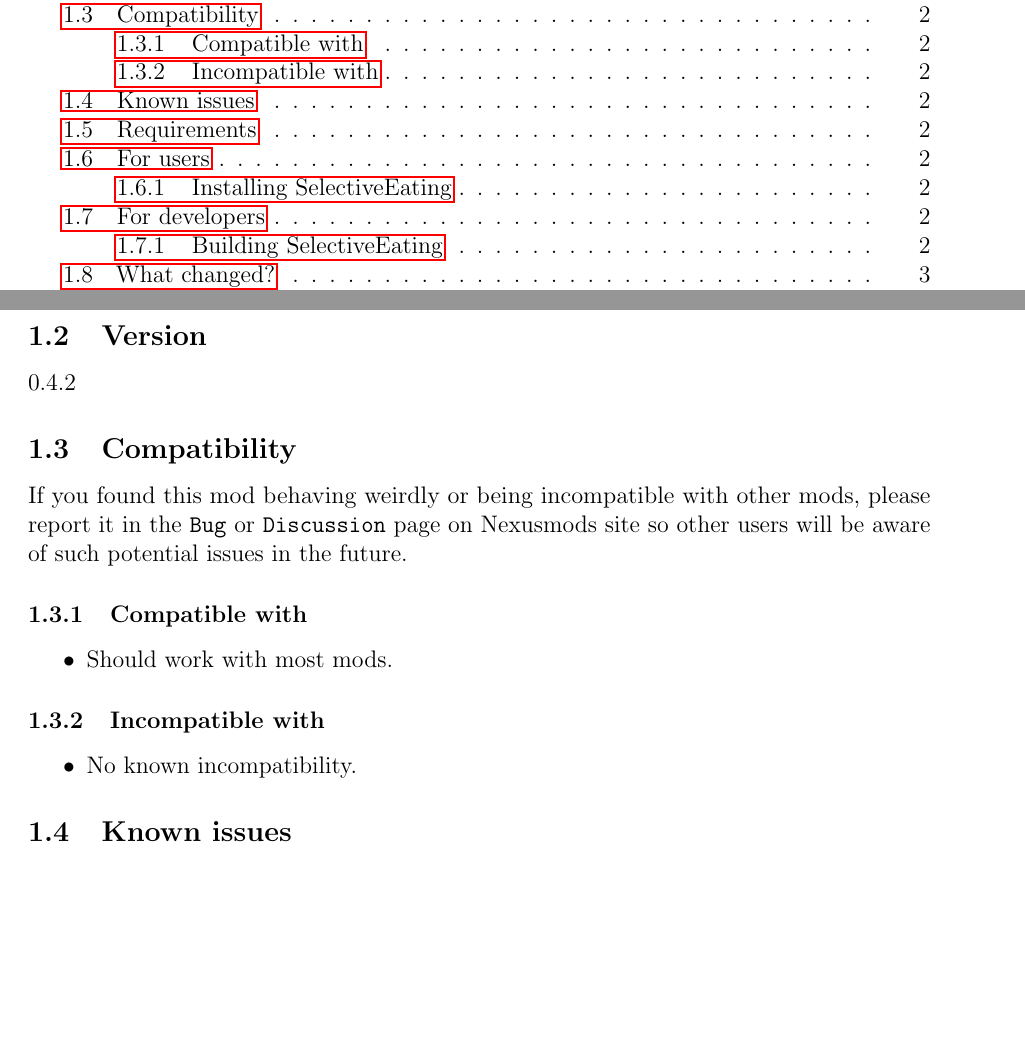
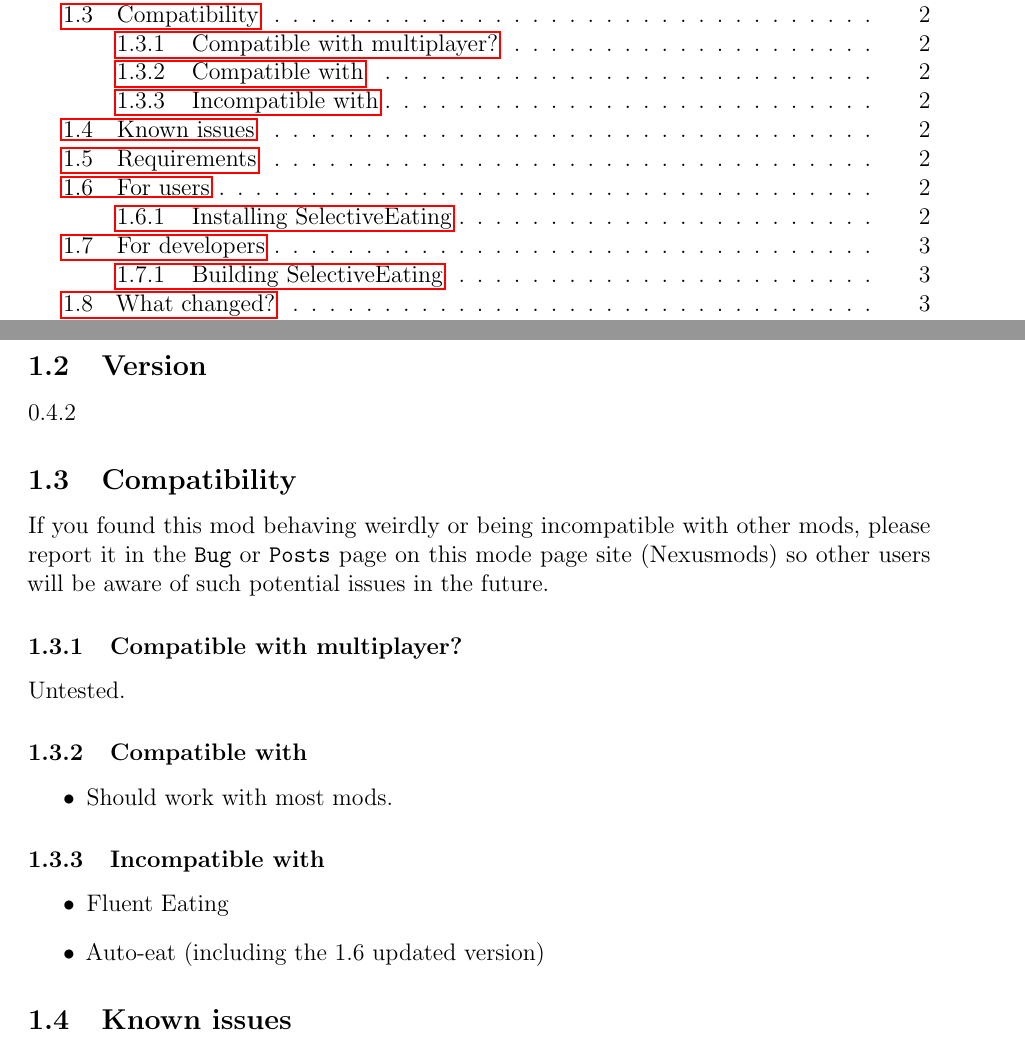
Before and after one commit to cloudyluna/StardewValleyMods, a LaTeX document (SelectiveEating/docs/README.tex, which reads docs/base.tex): two parts of pages 1 and 2 of 3, joined at a grey line, cut so that both start at the same text, the shorter picture padded with empty space. Compiled offline with pdfLaTeX.

Commit message:
Add more info to compat issues

```diff
--- a/SelectiveEating/docs/README.tex
+++ b/SelectiveEating/docs/README.tex
@@ -29,9 +29,12 @@
 }
 
 \subProjectCompatIssues{
+	Untested.
+}{
 	\item Should work with most mods.
 }{
-	\item No known incompatibility.
+	\item Fluent Eating
+	\item Auto-eat (including the 1.6 updated version)
 }{
 	\item No known issue.
 }
--- a/docs/base.tex
+++ b/docs/base.tex
@@ -50,19 +50,26 @@
 	}
 }
 
-\newcommand{\subProjectCompatibility}[2]{
+% #1=multiplayer compatibility
+% #2=compatibility with other mods
+% #3=incompatibility with other mods
+\newcommand{\subProjectCompatibility}[3]{
 	\subsection{Compatibility}
-	If you found this mod behaving weirdly or being incompatible with other mods, please report it in the \texttt{Bug} or \texttt{Discussion}
-	page on Nexusmods site so other users will be aware of such potential issues in the future.
+	If you found this mod behaving weirdly or being incompatible with other mods, please report it in the \texttt{Bug} or \texttt{Posts}
+	page on this mode page site (Nexusmods) so other users will be aware of such potential issues in the future.
+
+	% Untested, yes, no.
+	\subsubsection{Compatible with multiplayer?}
+	#1
 
 	\subsubsection{Compatible with}
 	\begin{itemize}
-		#1
+		#2
 	\end{itemize}
 
 	\subsubsection{Incompatible with}
 	\begin{itemize}
-		#2
+		#3
 	\end{itemize}
 }
 
@@ -73,10 +80,10 @@
 	\end{itemize}
 }
 
-\newcommand{\subProjectCompatIssues}[3]{
-	\subProjectCompatibility{#1}{#2}
+\newcommand{\subProjectCompatIssues}[4]{
+	\subProjectCompatibility{#1}{#2}{#3}
 
-	\subProjectKnownIssues{#3}
+	\subProjectKnownIssues{#4}
 }
 
 % 1: Project name.
```
Also changed, not shown: DropSeedsAfterEating/docs/README.tex (+2 -0 lines), MaintainGlowRingsIndoorsRadius/docs/README.tex (+3 -1 lines), DropSeedsAfterEating/README.md, MaintainGlowRingsIndoorsRadius/README.md, SelectiveEating/README.md.
